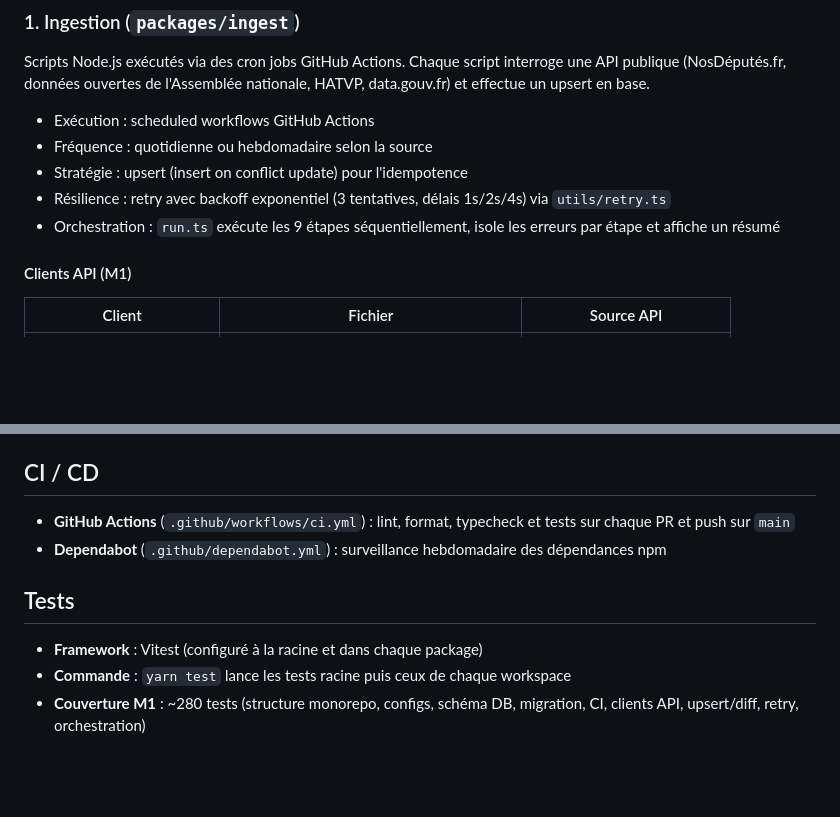
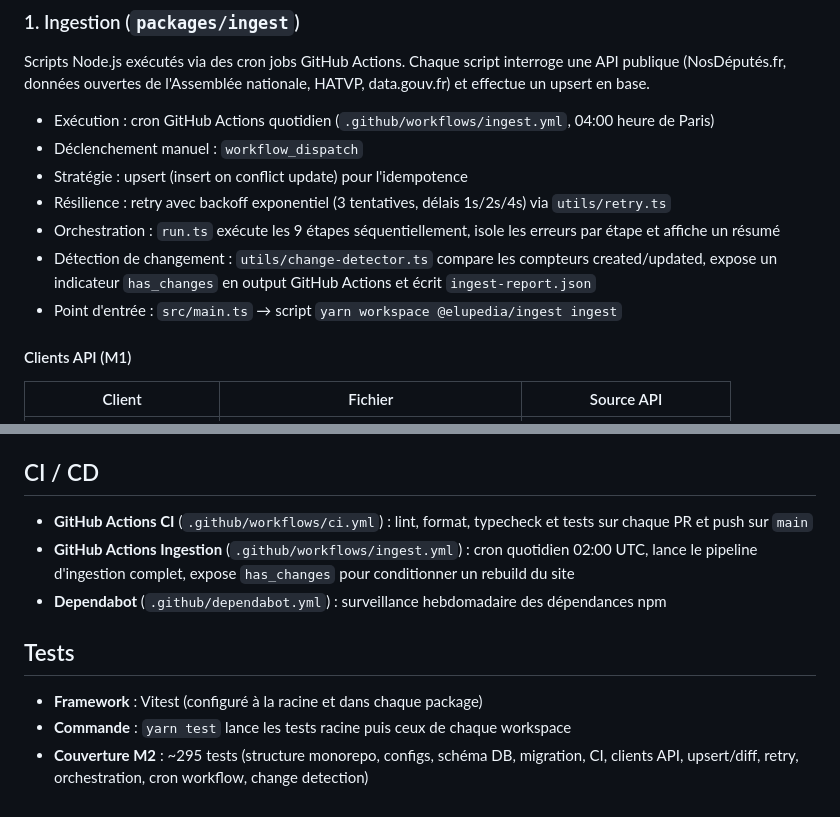
Before and after one commit to MathRobin/elupedia, a Markdown page: docs/ARCHITECTURE.md, 2 parts joined by grey strips. Drawn GitHub-style; blank space fills up the shorter version.

Commit message:
docs: update architecture for M2 cron and automation
Co-Authored-By: Claude Opus 4.6 <noreply@anthropic.com>

```diff
--- a/docs/ARCHITECTURE.md
+++ b/docs/ARCHITECTURE.md
@@ -18,11 +18,13 @@ flowchart LR
 
 Scripts Node.js exécutés via des cron jobs GitHub Actions. Chaque script interroge une API publique (NosDéputés.fr, données ouvertes de l'Assemblée nationale, HATVP, data.gouv.fr) et effectue un upsert en base.
 
-- Exécution : scheduled workflows GitHub Actions
-- Fréquence : quotidienne ou hebdomadaire selon la source
+- Exécution : cron GitHub Actions quotidien (`.github/workflows/ingest.yml`, 04:00 heure de Paris)
+- Déclenchement manuel : `workflow_dispatch`
 - Stratégie : upsert (insert on conflict update) pour l'idempotence
 - Résilience : retry avec backoff exponentiel (3 tentatives, délais 1s/2s/4s) via `utils/retry.ts`
 - Orchestration : `run.ts` exécute les 9 étapes séquentiellement, isole les erreurs par étape et affiche un résumé
+- Détection de changement : `utils/change-detector.ts` compare les compteurs created/updated, expose un indicateur `has_changes` en output GitHub Actions et écrit `ingest-report.json`
+- Point d'entrée : `src/main.ts` → script `yarn workspace @elupedia/ingest ingest`
 
 #### Clients API (M1)
 
@@ -100,11 +102,12 @@ Contient le client DB (Drizzle + Neon), le schéma complet (13 tables), les type
 
 ## CI / CD
 
-- **GitHub Actions** (`.github/workflows/ci.yml`) : lint, format, typecheck et tests sur chaque PR et push sur `main`
+- **GitHub Actions CI** (`.github/workflows/ci.yml`) : lint, format, typecheck et tests sur chaque PR et push sur `main`
+- **GitHub Actions Ingestion** (`.github/workflows/ingest.yml`) : cron quotidien 02:00 UTC, lance le pipeline d'ingestion complet, expose `has_changes` pour conditionner un rebuild du site
 - **Dependabot** (`.github/dependabot.yml`) : surveillance hebdomadaire des dépendances npm
 
 ## Tests
 
 - **Framework** : Vitest (configuré à la racine et dans chaque package)
 - **Commande** : `yarn test` lance les tests racine puis ceux de chaque workspace
-- **Couverture M1** : ~280 tests (structure monorepo, configs, schéma DB, migration, CI, clients API, upsert/diff, retry, orchestration)
+- **Couverture M2** : ~295 tests (structure monorepo, configs, schéma DB, migration, CI, clients API, upsert/diff, retry, orchestration, cron workflow, change detection)
```
